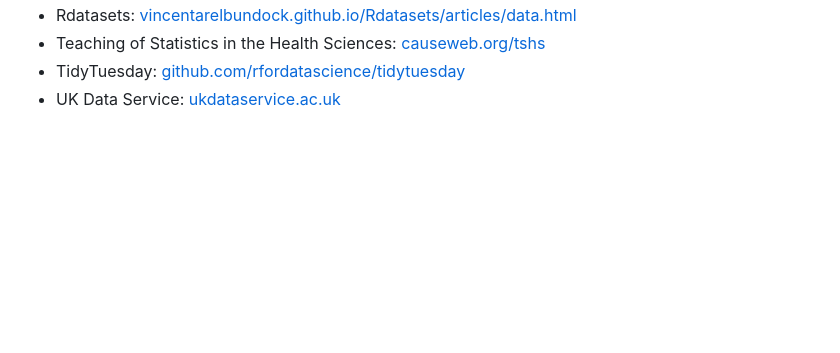
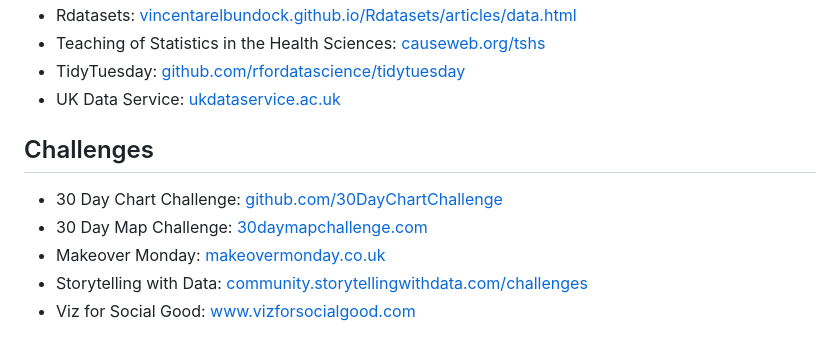
Before and after one commit to nrennie/data-science-resources, a Markdown page: README.md, the part around the change. Drawn GitHub-style; blank space fills up the shorter version.

Commit message:
Add challenges

```diff
--- a/README.md
+++ b/README.md
@@ -95,3 +95,11 @@ A collection of data science blogs, newsletters, books, websites etc. that I've
 * Teaching of Statistics in the Health Sciences: [causeweb.org/tshs](https://causeweb.org/tshs/)
 * TidyTuesday: [github.com/rfordatascience/tidytuesday](https://github.com/rfordatascience/tidytuesday)
 * UK Data Service: [ukdataservice.ac.uk](https://ukdataservice.ac.uk/)
+
+## Challenges
+
+* 30 Day Chart Challenge: [github.com/30DayChartChallenge](https://github.com/30DayChartChallenge)
+* 30 Day Map Challenge: [30daymapchallenge.com](https://30daymapchallenge.com/)
+* Makeover Monday: [makeovermonday.co.uk](https://makeovermonday.co.uk/)
+* Storytelling with Data: [community.storytellingwithdata.com/challenges](https://community.storytellingwithdata.com/challenges)
+* Viz for Social Good: [www.vizforsocialgood.com](https://www.vizforsocialgood.com/)
```
